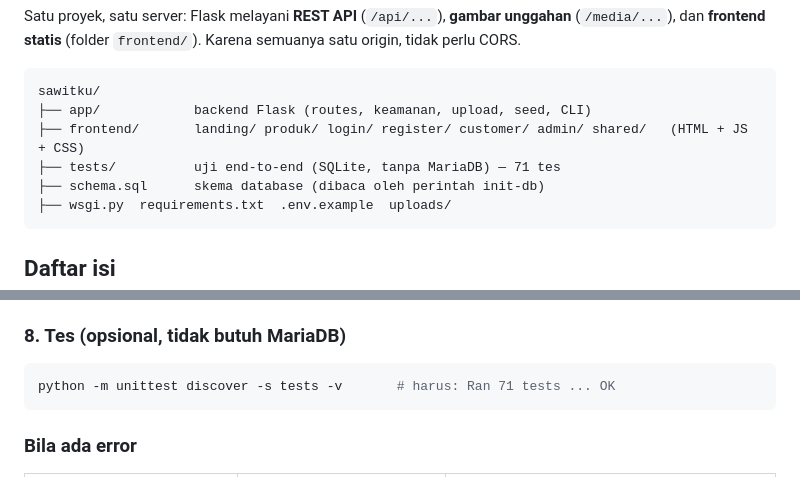
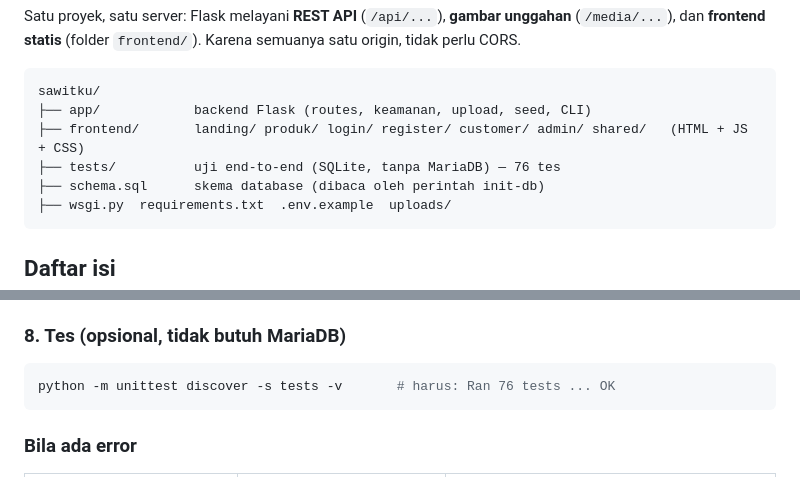
Before and after one commit to AldoDaeli/PBL-Sawit, a Markdown page: SawitKU/README.md, 2 parts joined by grey strips. GitHub-like rendering.

````diff
--- a/SawitKU/README.md
+++ b/SawitKU/README.md
@@ -7,7 +7,7 @@ Karena semuanya satu origin, tidak perlu CORS.
 sawitku/
 ├── app/            backend Flask (routes, keamanan, upload, seed, CLI)
 ├── frontend/       landing/ produk/ login/ register/ customer/ admin/ shared/   (HTML + JS + CSS)
-├── tests/          uji end-to-end (SQLite, tanpa MariaDB) — 71 tes
+├── tests/          uji end-to-end (SQLite, tanpa MariaDB) — 76 tes
 ├── schema.sql      skema database (dibaca oleh perintah init-db)
 ├── wsgi.py  requirements.txt  .env.example  uploads/
 ```
@@ -149,7 +149,7 @@ Buka **http://localhost:5000** (otomatis ke landing). **Jangan** membuka file `i
 
 ### 8. Tes (opsional, tidak butuh MariaDB)
 ```bash
-python -m unittest discover -s tests -v       # harus: Ran 71 tests ... OK
+python -m unittest discover -s tests -v       # harus: Ran 76 tests ... OK
 ```
 
 ### Bila ada error
````
Also changed, not shown: other parts of SawitKU/README.md (+23 -0 lines).
